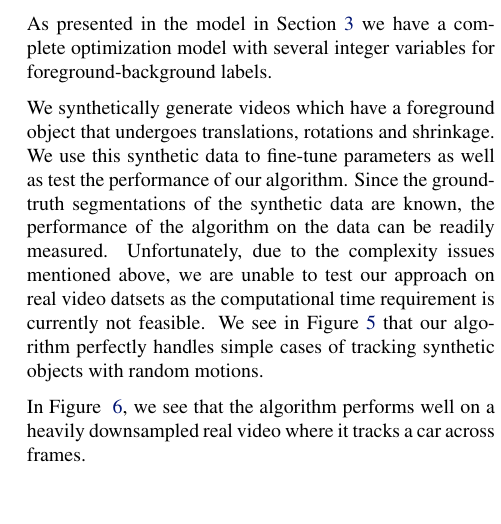
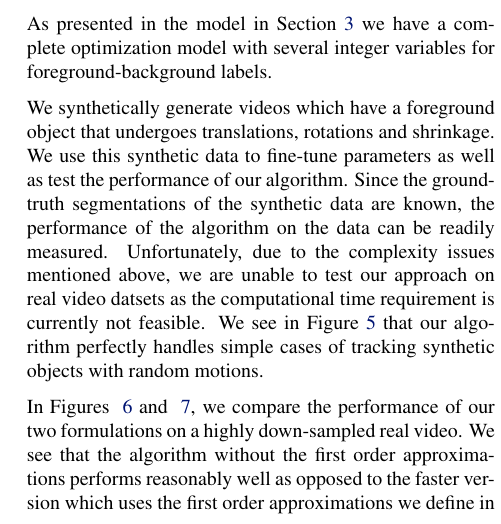
Before and after one commit to animesh-garg/videoSeg, a LaTeX paper (docs/videoSeg.tex, which reads docs/experiments.tex): part of one column of page 7 of 8 before the commit and part of one column of page 7 of 9 after it, cut so that both start at the same text, the shorter picture padded with empty space. Compiled offline with pdfLaTeX.

Commit message:
More modifications to experiments

```diff
--- a/docs/experiments.tex
+++ b/docs/experiments.tex
@@ -38,2 +42,5 @@ We synthetically generate videos which have a foreground object that undergoes t
+	\label{fig:HStrackCar}
+\end{center}
+\end{figure*}
 
-In Figure ~\ref{fig:trackCar}, we see that the algorithm performs well on a heavily downsampled real video where it tracks a car across frames.
+In Figures ~\ref{fig:trackCar} and ~\ref{fig:HStrackCar}, we compare the performance of our two formulations on a highly down-sampled real video. We see that the algorithm without the first order approximations performs reasonably well as opposed to the faster version which uses the first order approximations we define in our reformulation.
```
Also changed, not shown: docs/figures/horn_schunk_car_tracking.jpg, docs/experiments.tex (6 more changed lines).
